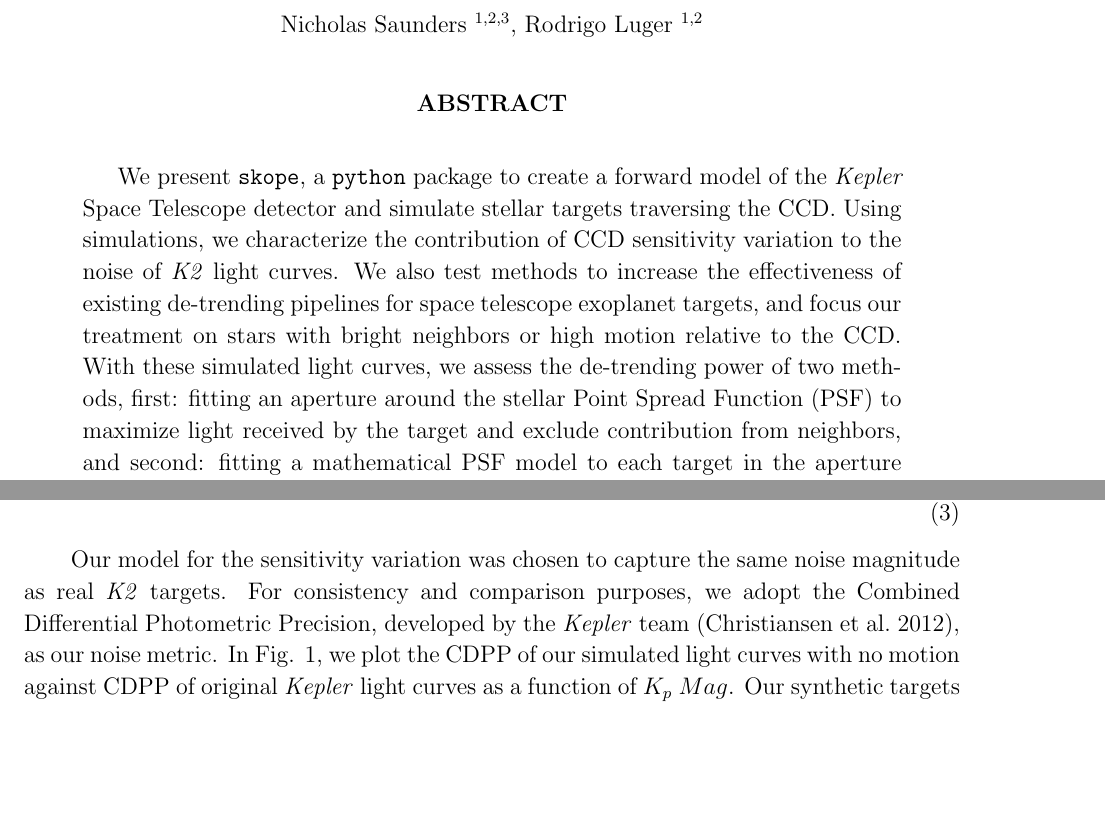
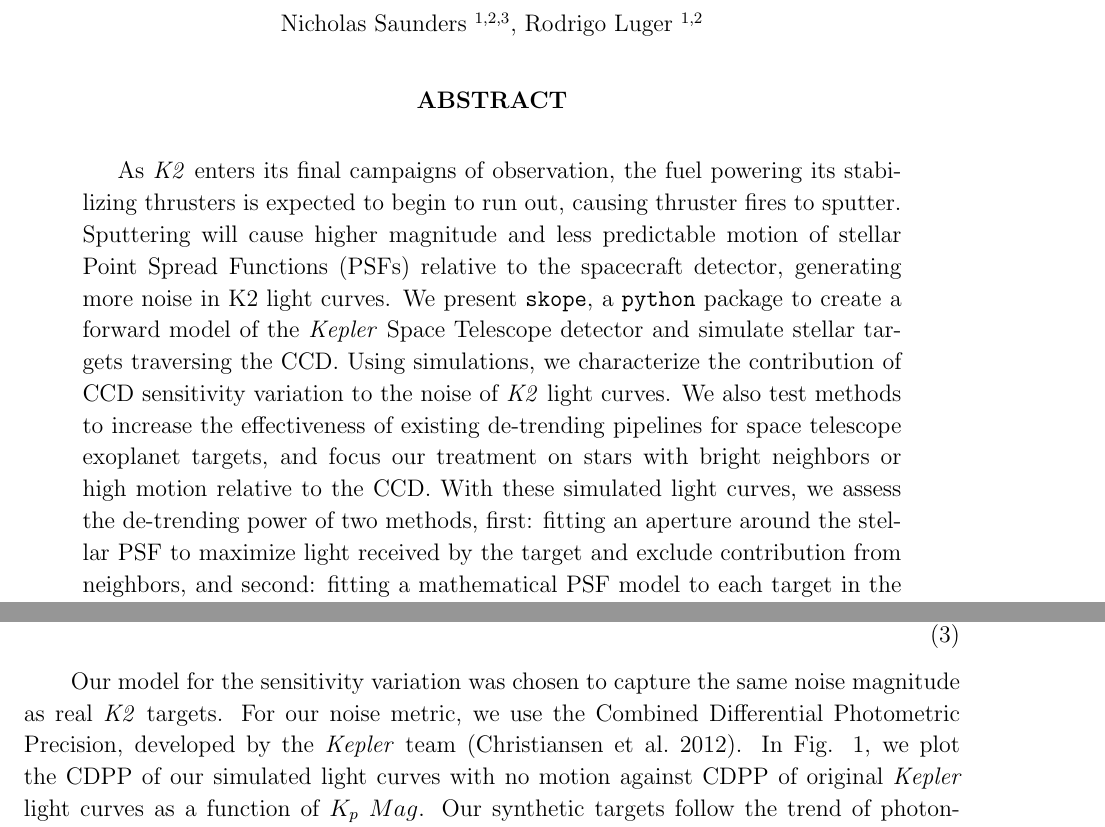
Before and after one commit to nksaunders/paper, a LaTeX paper (skope.tex): two parts of pages 1 and 4 of 13, joined at a grey line, cut so that both start at the same text, the shorter picture padded with empty space. Compiled offline with pdfLaTeX.

Commit message:
update abstract

```diff
--- a/skope.tex
+++ b/skope.tex
@@ -19,7 +19,7 @@
 
 \begin{abstract}
 
-	We present \texttt{skope}, a \texttt{python} package to create a forward model of the \textit{Kepler} Space Telescope detector and simulate stellar targets traversing the CCD. Using simulations, we characterize the contribution of CCD sensitivity variation to the noise of \textit{K2} light curves. We also test methods to increase the effectiveness of existing de-trending pipelines for space telescope exoplanet targets, and focus our treatment on stars with bright neighbors or high motion relative to the CCD. With these simulated light curves, we assess the de-trending power of two methods, first: fitting an aperture around the stellar Point Spread Function (PSF) to maximize light received by the target and exclude contribution from neighbors, and second: fitting a mathematical PSF model to each target in the aperture and subtracting contribution by neighbors. The combination of these two methods increases the recovery accuracy of injection tests by (\textit{some amount}). These methods can be applied to the light curves of \textit{K2} targets for existing and future campaigns, and will become particularly useful as \textit{Kepler} begins to run out of fuel. These methods can also be applied to future space telescope missions, such as \textit{TESS}, to improve detection and characterization of exoplanet candidates.
+	As \textit{K2} enters its final campaigns of observation, the fuel powering its stabilizing thrusters is expected to begin to run out, causing thruster fires to sputter. Sputtering will cause higher magnitude and less predictable motion of stellar Point Spread Functions (PSFs) relative to the spacecraft detector, generating more noise in K2 light curves. We present \texttt{skope}, a \texttt{python} package to create a forward model of the \textit{Kepler} Space Telescope detector and simulate stellar targets traversing the CCD. Using simulations, we characterize the contribution of CCD sensitivity variation to the noise of \textit{K2} light curves. We also test methods to increase the effectiveness of existing de-trending pipelines for space telescope exoplanet targets, and focus our treatment on stars with bright neighbors or high motion relative to the CCD. With these simulated light curves, we assess the de-trending power of two methods, first: fitting an aperture around the stellar PSF to maximize light received by the target and exclude contribution from neighbors, and second: fitting a mathematical PSF model to each target in the aperture and subtracting contribution by neighbors. The combination of these two methods increases the recovery accuracy of injection tests by (\textit{some amount}). These methods can be applied to the light curves of \textit{K2} targets for existing and future campaigns, and will become particularly useful as \textit{Kepler} begins to run out of fuel. These methods can also be applied to future space telescope missions, such as \textit{TESS}, to improve detection and characterization of exoplanet candidates.
 
 \end{abstract}
 
@@ -69,7 +69,7 @@ P(x,y)=\sum_m \frac{1}{2\pi\sigma_{x,m}\sigma_{x,n}\sqrt{1-\rho_m^2}}
 \text{exp}\left[ -\frac{1}{2(1-\rho_m^2)} \left( \frac{(x-x_{0,m})^2}{2\sigma_{x,m}^2} + \frac{(y-y_{0,m})^2}{2\sigma_{y,m}^2} - \frac{2\rho_m (x-x_{0,m})(y-y_{0,m})}{\sigma_{x,m}\sigma_{y,m}} \right) \right]. //
 \]
 
-Our model for the sensitivity variation was chosen to capture the same noise magnitude as real \textit{K2} targets. For consistency and comparison purposes, we adopt the Combined Differential Photometric Precision, developed by the \textit{Kepler} team \citep{2012PASP..124.1279C}, as our noise metric. In Fig. 1, we plot the CDPP of our simulated light curves with no motion against CDPP of original \textit{Kepler} light curves as a function of $K_p\ Mag$. Our synthetic targets follow the trend of photon-limited noise. This is because our benchmark model has no stellar variability, which can add extraneous noise to de-trended light curves.
+Our model for the sensitivity variation was chosen to capture the same noise magnitude as real \textit{K2} targets. For our noise metric, we use the Combined Differential Photometric Precision, developed by the \textit{Kepler} team \citep{2012PASP..124.1279C}. In Fig. 1, we plot the CDPP of our simulated light curves with no motion against CDPP of original \textit{Kepler} light curves as a function of $K_p\ Mag$. Our synthetic targets follow the trend of photon-limited noise. This is because our benchmark model has no stellar variability, which can add extraneous noise to de-trended light curves.
 
 \begin{figure}[h]
 	\centering
```
Also changed, not shown: skope.pdf, 5 other files.
